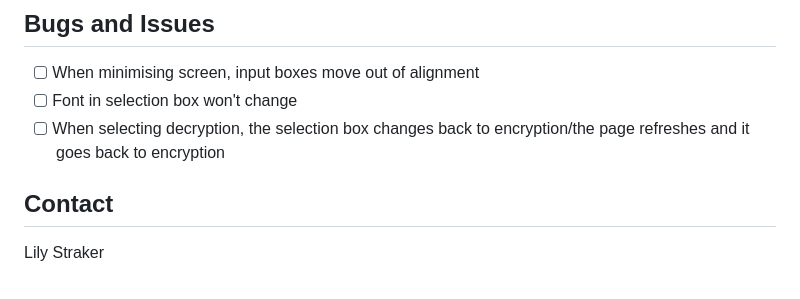
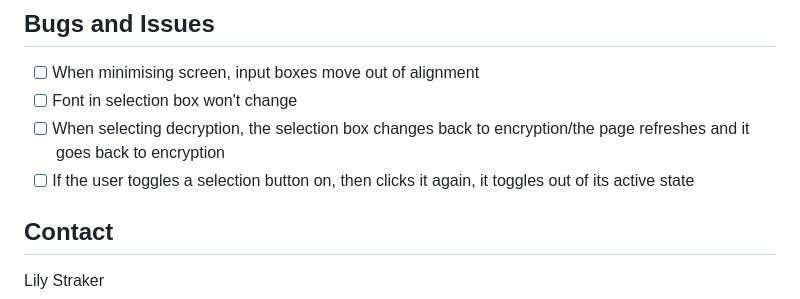
Before and after one commit to lilystraker/Ciphernator, a Markdown page: README.md, the part around the change. Rendered like a GitHub page.

Commit message:
Added issue to readme

```diff
--- a/README.md
+++ b/README.md
@@ -104,6 +104,7 @@ Website:
 - [ ] When minimising screen, input boxes move out of alignment
 - [ ] Font in selection box won't change
 - [ ] When selecting decryption, the selection box changes back to encryption/the page refreshes and it goes back to encryption
+- [ ] If the user toggles a selection button on, then clicks it again, it toggles out of its active state
 
 <!-- CONTACT -->
 ## Contact
```
